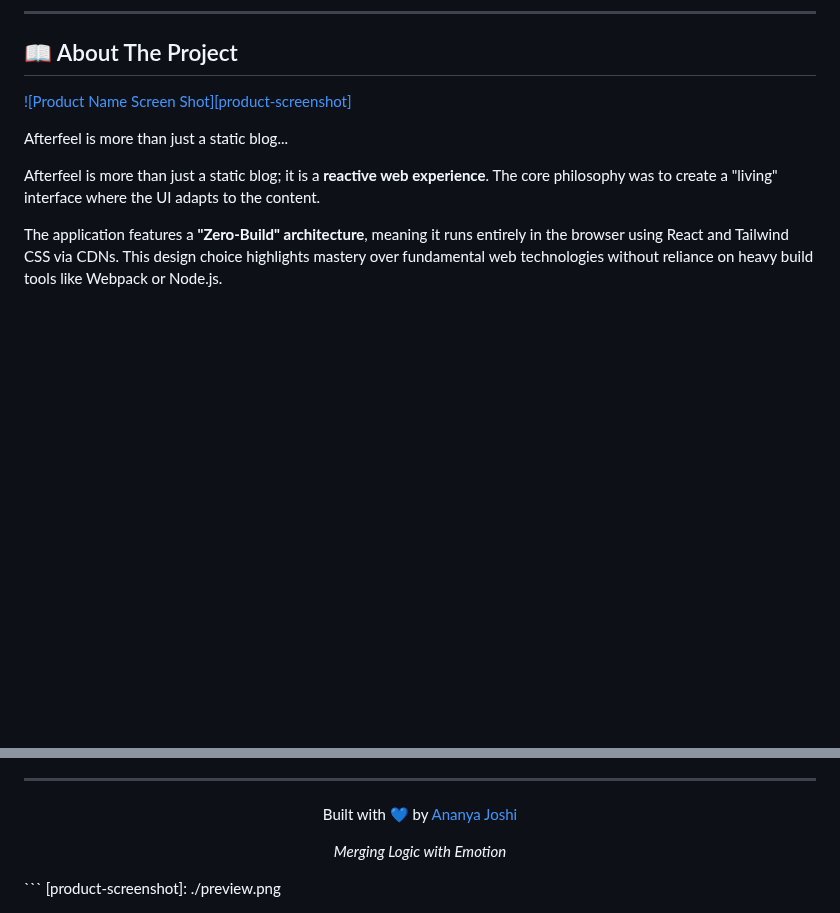
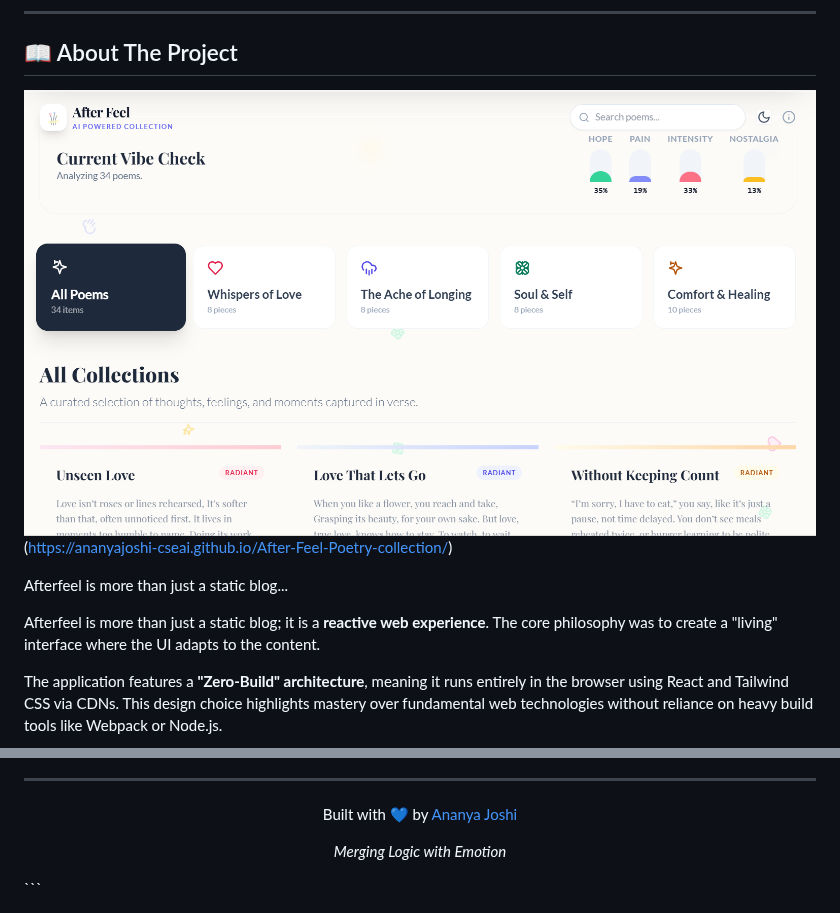
Before and after one commit to ananyajoshi-cseai/After-Feel-Poetry-collection, a Markdown page: README.md, 2 parts joined by grey strips. Rendered like a GitHub page; blank space fills up the shorter version.

````diff
--- a/README.md
+++ b/README.md
@@ -12,7 +12,7 @@
 
 ## 📖 About The Project
 
-[![Product Name Screen Shot][product-screenshot]](https://ananyajoshi-cseai.github.io/After-Feel-Poetry-collection/)
+![Product Name Screen Shot](./preview.png)(https://ananyajoshi-cseai.github.io/After-Feel-Poetry-collection/)
 
 Afterfeel is more than just a static blog...
 
@@ -113,4 +113,3 @@ Afterfeel/
   <p><i>Merging Logic with Emotion</i></p>
 </div>
 ```
-[product-screenshot]: ./preview.png
````
